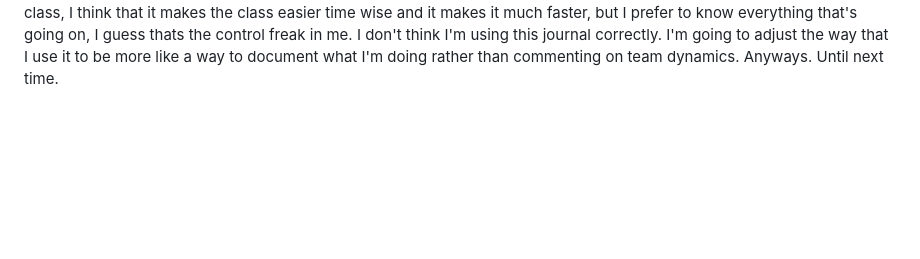
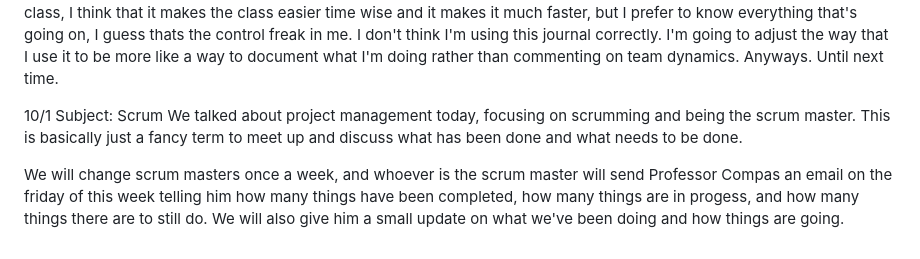
Before and after one commit to MalainyL/cs2450_remote, a Markdown page: journal.md, the part around the change. Drawn GitHub-style; blank space fills up the shorter version.

Commit message:
new entry for journal

```diff
--- a/journal.md
+++ b/journal.md
@@ -56,3 +56,8 @@ This class is more focused on the idea of development and working as a team then
 But I digress, we all are on the same page and I am excited to start development next week. I need to continue working on cpp outside of class because I want to get better at it and I'm not going to learn it in any of the classes that I am taking or that I am planning on taking.
 I have mixed feelings about using excessive AI in this class, I think that it makes the class easier time wise and it makes it much faster, but I prefer to know everything that's going on, I guess thats the control freak in me.
 I don't think I'm using this journal correctly. I'm going to adjust the way that I use it to be more like a way to document what I'm doing rather than commenting on team dynamics. Anyways. Until next time.
+
+10/1 Subject: Scrum
+    We talked about project management today, focusing on scrumming and being the scrum master. This is basically just a fancy term to meet up and discuss what has been done and what needs to be done.
+
+We will change scrum masters once a week, and whoever is the scrum master will send Professor Compas an email on the friday of this week telling him how many things have been completed, how many things are in progess, and how many things there are to still do. We will also give him a small update on what we've been doing and how things are going.
```
